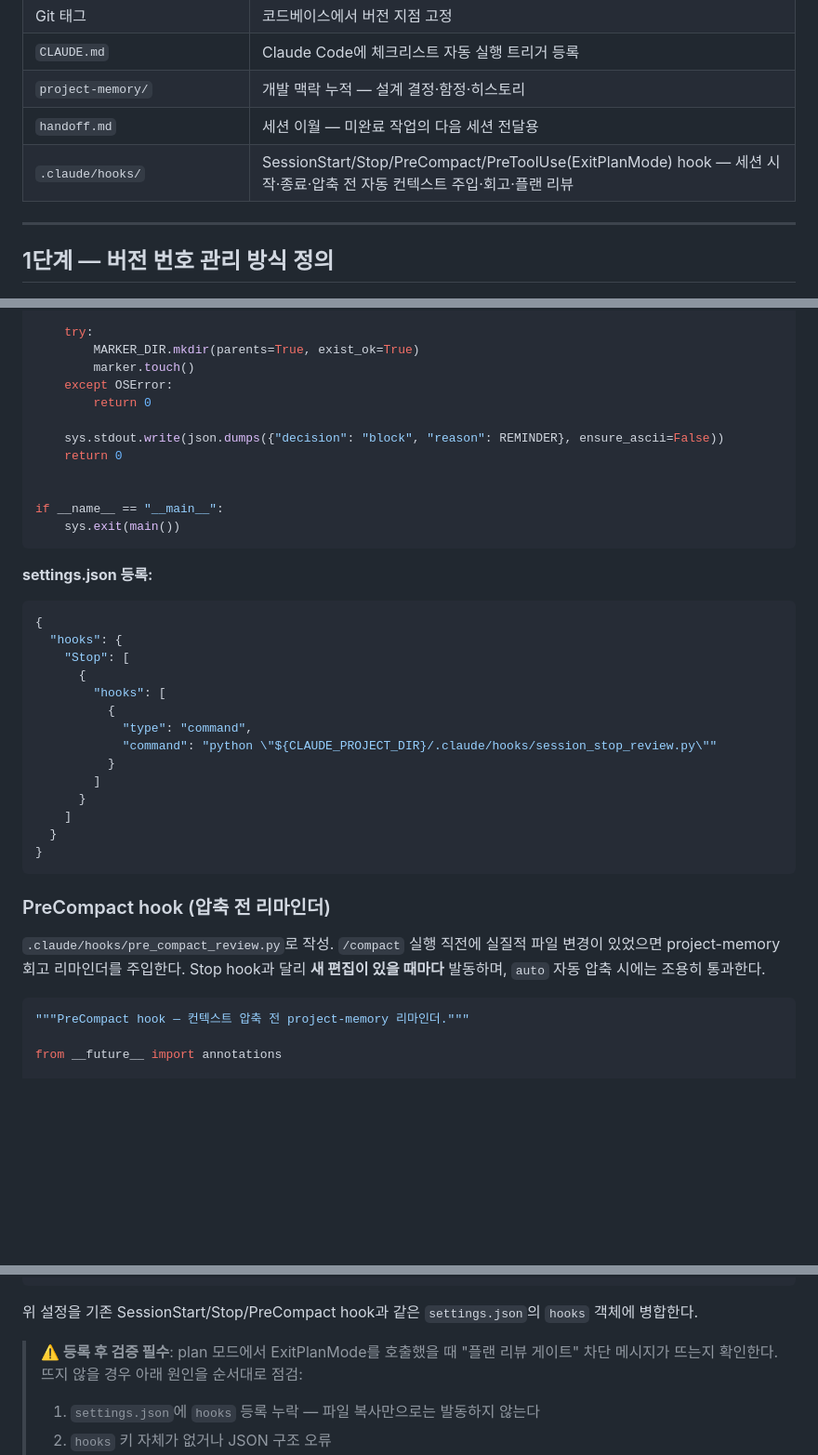
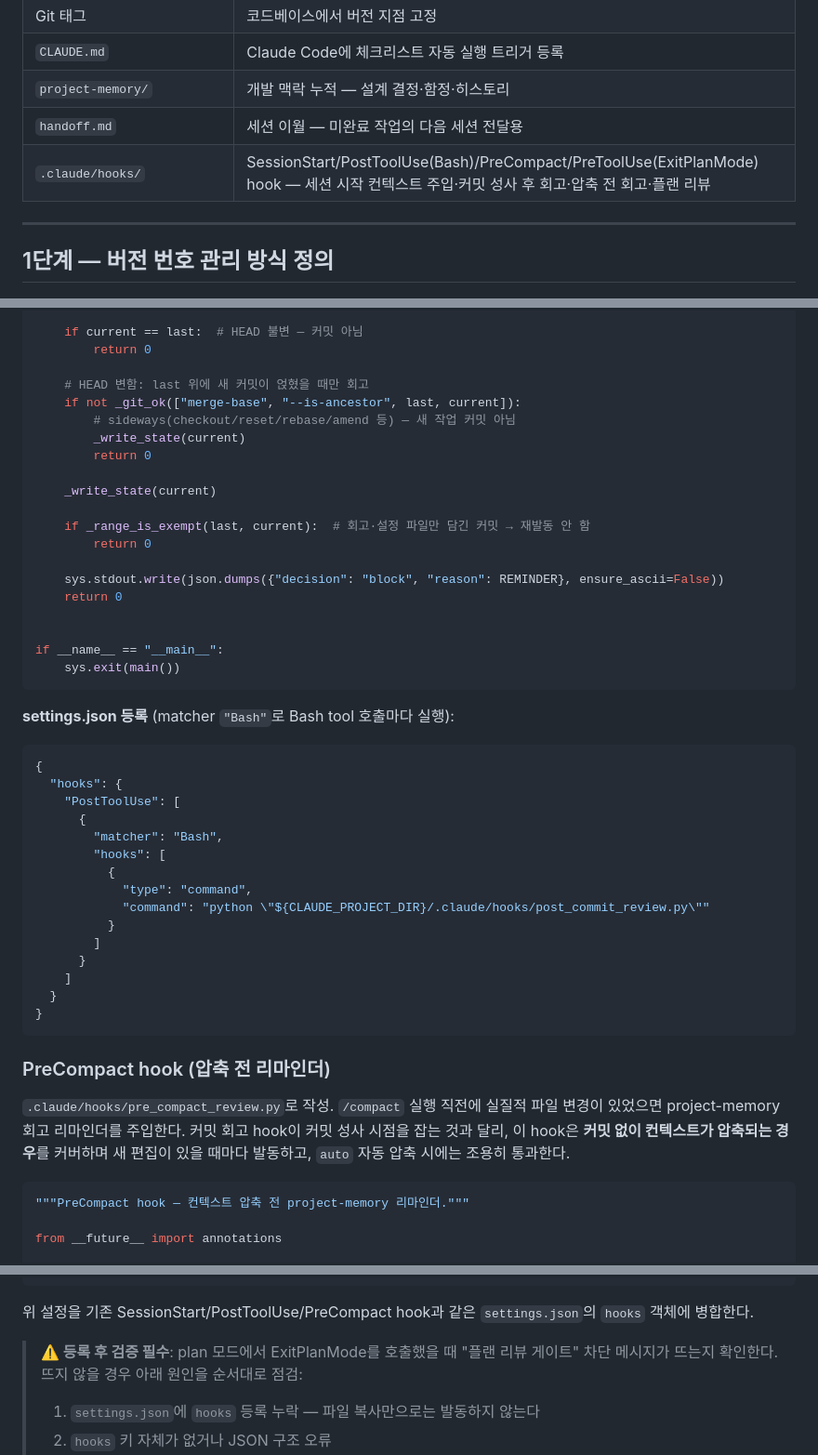
Before and after one commit to amurtare/release_management_guide, a Markdown page: RELEASE_MANAGEMENT_GUIDE.md, 3 parts joined by grey strips. Shown at 93% size. Rendered like a GitHub page; blank space fills up the shorter version.

````diff
--- a/RELEASE_MANAGEMENT_GUIDE.md
+++ b/RELEASE_MANAGEMENT_GUIDE.md
@@ -15,7 +15,7 @@
 | `CLAUDE.md` | Claude Code에 체크리스트 자동 실행 트리거 등록 |
 | `project-memory/` | 개발 맥락 누적 — 설계 결정·함정·히스토리 |
 | `handoff.md` | 세션 이월 — 미완료 작업의 다음 세션 전달용 |
-| `.claude/hooks/` | SessionStart/Stop/PreCompact/PreToolUse(ExitPlanMode) hook — 세션 시작·종료·압축 전 자동 컨텍스트 주입·회고·플랜 리뷰 |
+| `.claude/hooks/` | SessionStart/PostToolUse(Bash)/PreCompact/PreToolUse(ExitPlanMode) hook — 세션 시작 컨텍스트 주입·커밋 성사 후 회고·압축 전 회고·플랜 리뷰 |
 
 ---
 
@@ -764,9 +784,17 @@ def main() -> int:
         return 0
 
-    try:
-        MARKER_DIR.mkdir(parents=True, exist_ok=True)
-        marker.touch()
-    except OSError:
+    if current == last:  # HEAD 불변 — 커밋 아님
+        return 0
+
+    # HEAD 변함: last 위에 새 커밋이 얹혔을 때만 회고
+    if not _git_ok(["merge-base", "--is-ancestor", last, current]):
+        # sideways(checkout/reset/rebase/amend 등) — 새 작업 커밋 아님
+        _write_state(current)
+        return 0
+
+    _write_state(current)
+
+    if _range_is_exempt(last, current):  # 회고·설정 파일만 담긴 커밋 → 재발동 안 함
         return 0
 
     sys.stdout.write(json.dumps({"decision": "block", "reason": REMINDER}, ensure_ascii=False))
@@ -777,17 +805,18 @@ if __name__ == "__main__":
     sys.exit(main())
 ```
 
-**settings.json 등록:**
+**settings.json 등록** (matcher `"Bash"`로 Bash tool 호출마다 실행):
 
 ```json
 {
   "hooks": {
-    "Stop": [
+    "PostToolUse": [
       {
+        "matcher": "Bash",
         "hooks": [
           {
             "type": "command",
-            "command": "python \"${CLAUDE_PROJECT_DIR}/.claude/hooks/session_stop_review.py\""
+            "command": "python \"${CLAUDE_PROJECT_DIR}/.claude/hooks/post_commit_review.py\""
           }
         ]
       }
@@ -798,7 +827,7 @@ if __name__ == "__main__":
 
 ### PreCompact hook (압축 전 리마인더)
 
-`.claude/hooks/pre_compact_review.py`로 작성. `/compact` 실행 직전에 실질적 파일 변경이 있었으면 project-memory 회고 리마인더를 주입한다. Stop hook과 달리 **새 편집이 있을 때마다** 발동하며, `auto` 자동 압축 시에는 조용히 통과한다.
+`.claude/hooks/pre_compact_review.py`로 작성. `/compact` 실행 직전에 실질적 파일 변경이 있었으면 project-memory 회고 리마인더를 주입한다. 커밋 회고 hook이 커밋 성사 시점을 잡는 것과 달리, 이 hook은 **커밋 없이 컨텍스트가 압축되는 경우**를 커버하며 새 편집이 있을 때마다 발동하고, `auto` 자동 압축 시에는 조용히 통과한다.
 
 ```python
 """PreCompact hook — 컨텍스트 압축 전 project-memory 리마인더."""
@@ -1239,7 +1268,7 @@ if __name__ == "__main__":
 }
 ```
 
-위 설정을 기존 SessionStart/Stop/PreCompact hook과 같은 `settings.json`의 `hooks` 객체에 병합한다.
+위 설정을 기존 SessionStart/PostToolUse/PreCompact hook과 같은 `settings.json`의 `hooks` 객체에 병합한다.
 
 > **⚠️ 등록 후 검증 필수**: plan 모드에서 ExitPlanMode를 호출했을 때 "플랜 리뷰 게이트" 차단 메시지가 뜨는지 확인한다. 뜨지 않을 경우 아래 원인을 순서대로 점검:
 > 1. `settings.json`에 `hooks` 등록 누락 — 파일 복사만으로는 발동하지 않는다
````
Also changed, not shown: other parts of RELEASE_MANAGEMENT_GUIDE.md (+95 -75 lines).
